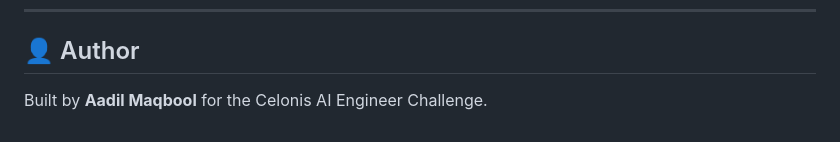
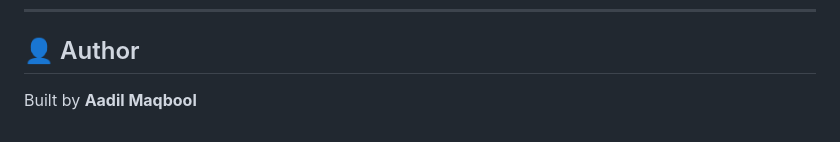
Before and after one commit to Faizan06-ui/RAG-Customer-Support-Ai-Assistant, a Markdown page: README.md, the part around the change. Drawn GitHub-style.

Commit message:
Remove challenge reference from author section

```diff
--- a/README.md
+++ b/README.md
@@ -158,4 +158,4 @@ Every response surfaces the top-3 retrieved sources with their cosine similarity
 
 ## 👤 Author
 
-Built by **Aadil Maqbool** for the Celonis AI Engineer Challenge.
+Built by **Aadil Maqbool**
```
